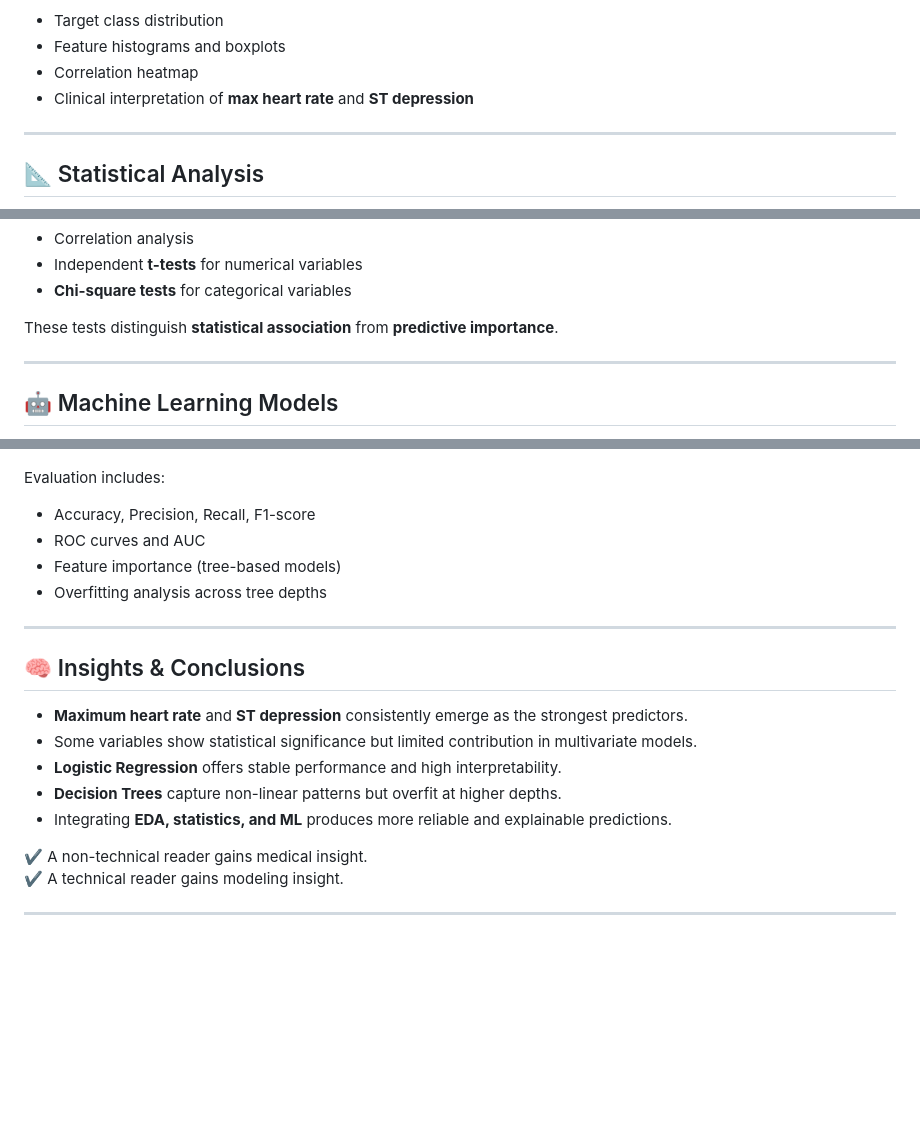
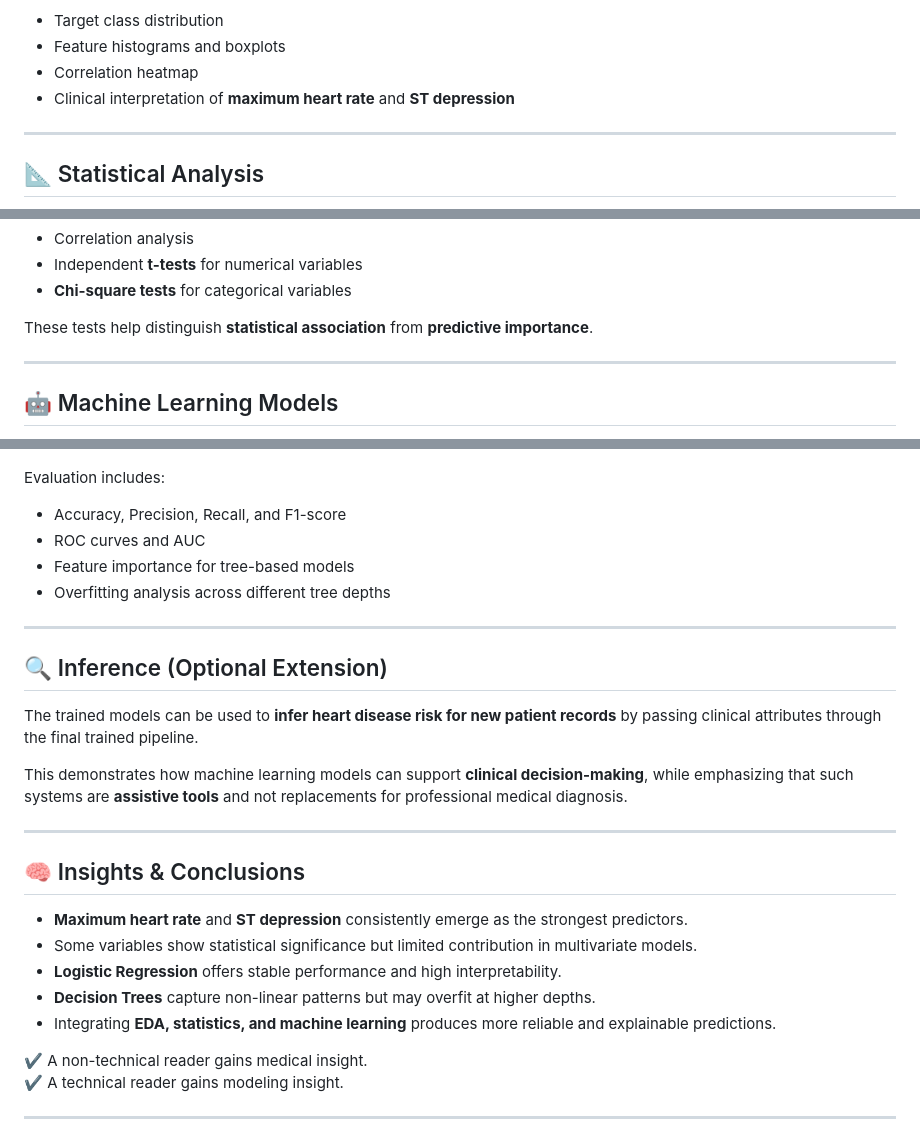
Before and after one commit to esingh16/Doctor-JEN-AI, a Markdown page: README.md, 3 parts joined by grey strips. Drawn GitHub-style; blank space fills up the shorter version.

Commit message:
Revise README for clarity and add inference details
Updated terminology for clarity and added inference section.

```diff
--- a/README.md
+++ b/README.md
@@ -69,7 +71,7 @@ Includes:
 - Target class distribution
 - Feature histograms and boxplots
 - Correlation heatmap
-- Clinical interpretation of **max heart rate** and **ST depression**
+- Clinical interpretation of **maximum heart rate** and **ST depression**
 
 ---
 
@@ -88,7 +90,7 @@ To support EDA findings:
 - Independent **t-tests** for numerical variables
 - **Chi-square tests** for categorical variables
 
-These tests distinguish **statistical association** from **predictive importance**.
+These tests help distinguish **statistical association** from **predictive importance**.
 
 ---
 
@@ -125,10 +127,17 @@ Each model follows the same:
 </p>
 
 Evaluation includes:
-- Accuracy, Precision, Recall, F1-score
+- Accuracy, Precision, Recall, and F1-score
 - ROC curves and AUC
-- Feature importance (tree-based models)
-- Overfitting analysis across tree depths
+- Feature importance for tree-based models
+- Overfitting analysis across different tree depths
+
+---
+
+## 🔍 Inference (Optional Extension)
+The trained models can be used to **infer heart disease risk for new patient records** by passing clinical attributes through the final trained pipeline.
+
+This demonstrates how machine learning models can support **clinical decision-making**, while emphasizing that such systems are **assistive tools** and not replacements for professional medical diagnosis.
 
 ---
 
@@ -136,8 +145,8 @@ Evaluation includes:
 - **Maximum heart rate** and **ST depression** consistently emerge as the strongest predictors.
 - Some variables show statistical significance but limited contribution in multivariate models.
 - **Logistic Regression** offers stable performance and high interpretability.
-- **Decision Trees** capture non-linear patterns but overfit at higher depths.
-- Integrating **EDA, statistics, and ML** produces more reliable and explainable predictions.
+- **Decision Trees** capture non-linear patterns but may overfit at higher depths.
+- Integrating **EDA, statistics, and machine learning** produces more reliable and explainable predictions.
 
 ✔ A non-technical reader gains medical insight.
 ✔ A technical reader gains modeling insight.
```
Also changed, not shown: other parts of README.md (+2 -0 lines).
